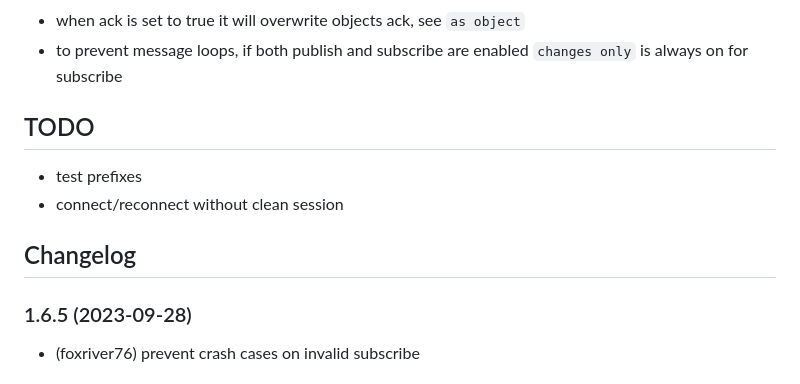
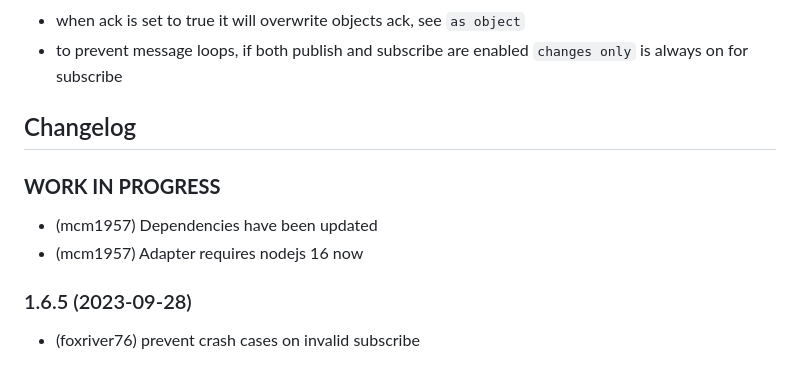
Before and after one commit to iobroker-community-adapters/ioBroker.mqtt-client, a Markdown page: README.md, the part around one of its changes. Rendered like a GitHub page.

````diff
--- a/README.md
+++ b/README.md
@@ -61,9 +74,6 @@ default: state-ID converted to a mqtt topic.
 * when ack is set to true it will overwrite objects ack, see ```as object```
 * to prevent message loops, if both publish and subscribe are enabled ```changes only``` is always on for subscribe
 
-## TODO
-* test prefixes
-* connect/reconnect without clean session
 
 <!--
 	Placeholder for the next version (at the beginning of the line):
@@ -71,6 +81,11 @@ default: state-ID converted to a mqtt topic.
 -->
 
 ## Changelog
+### __WORK IN PROGRESS__
+
+* (mcm1957) Dependencies have been updated
+* (mcm1957) Adapter requires nodejs 16 now
+
 ### 1.6.5 (2023-09-28)
 * (foxriver76) prevent crash cases on invalid subscribe
 
````
Also changed, not shown: other parts of README.md (+16 -3 lines).
